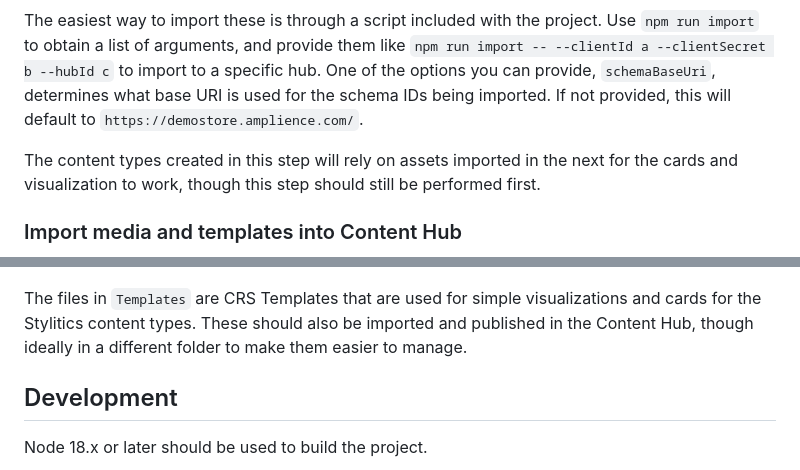
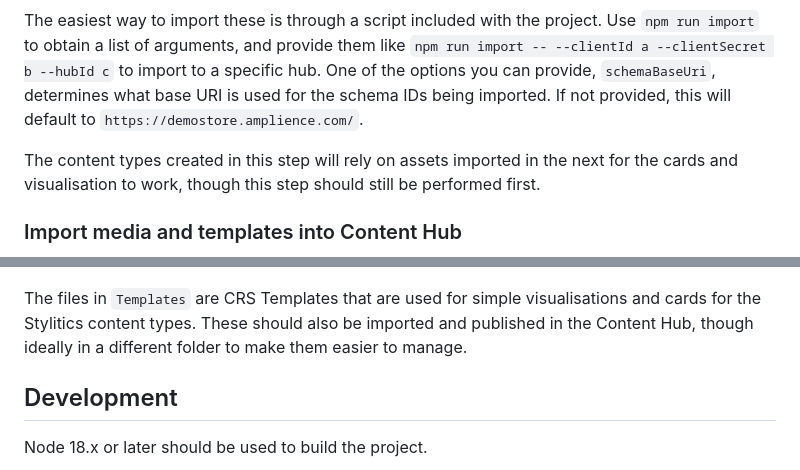
Before and after one commit to amplience/dc-integration-stylitics, a Markdown page: README.md, 2 parts joined by grey strips. Drawn GitHub-style.

Commit message:
chore: Update README.md

```diff
--- a/README.md
+++ b/README.md
@@ -85,7 +85,7 @@ The files in `amplience-automation/automation-files` are content types and conte
 
 The easiest way to import these is through a script included with the project. Use `npm run import` to obtain a list of arguments, and provide them like `npm run import -- --clientId a --clientSecret b --hubId c` to import to a specific hub. One of the options you can provide, `schemaBaseUri`, determines what base URI is used for the schema IDs being imported. If not provided, this will default to `https://demostore.amplience.com/`.
 
-The content types created in this step will rely on assets imported in the next for the cards and visualization to work, though this step should still be performed first.
+The content types created in this step will rely on assets imported in the next for the cards and visualisation to work, though this step should still be performed first.
 
 ### Import media and templates into Content Hub
 
@@ -97,7 +97,7 @@ The files in `Assets` are all icons used by the content types. They should be im
 
 ![Cards](./docs/media/stylitics-cards.png)
 
-The files in `Templates` are CRS Templates that are used for simple visualizations and cards for the Stylitics content types. These should also be imported and published in the Content Hub, though ideally in a different folder to make them easier to manage.
+The files in `Templates` are CRS Templates that are used for simple visualisations and cards for the Stylitics content types. These should also be imported and published in the Content Hub, though ideally in a different folder to make them easier to manage.
 
 ## Development
 
```
